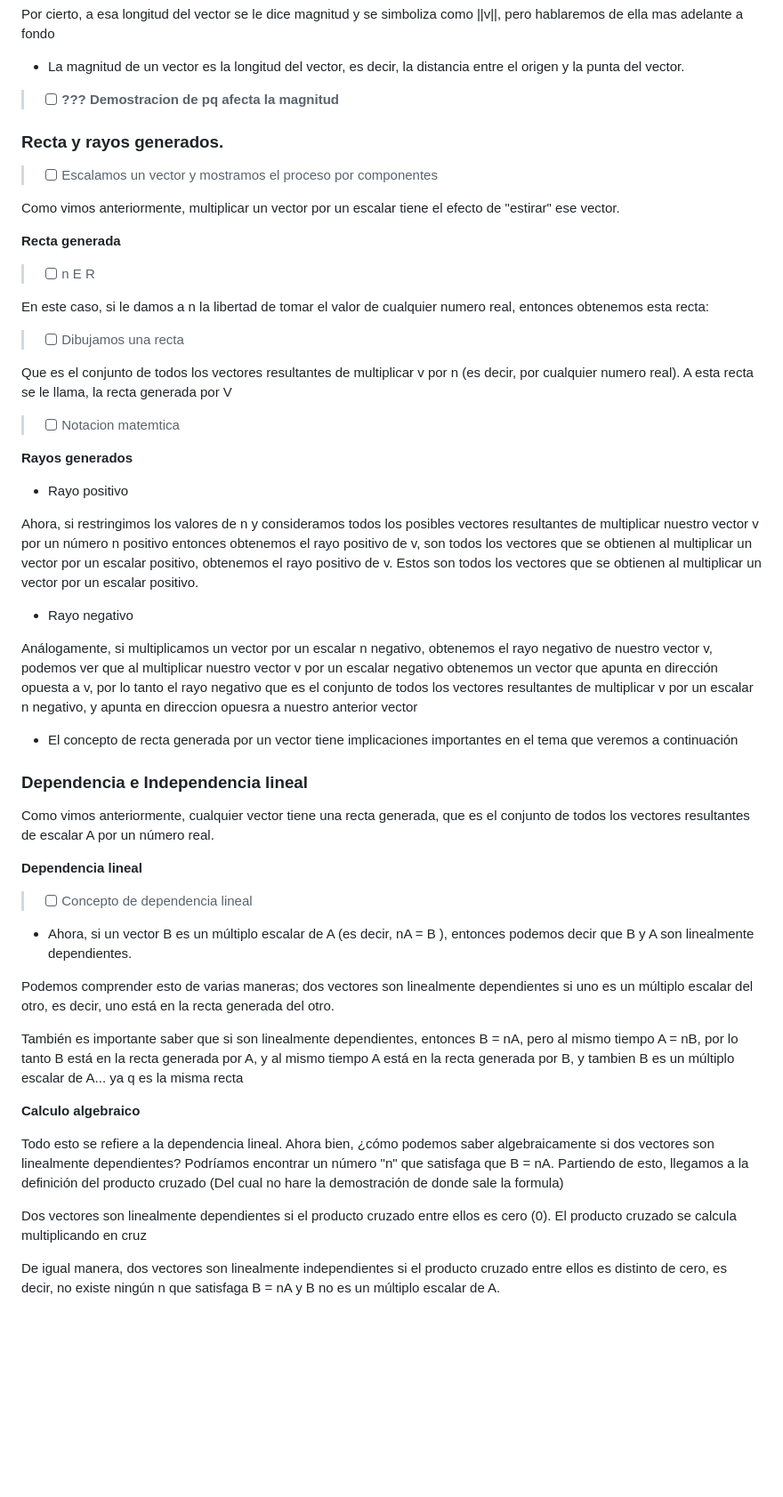
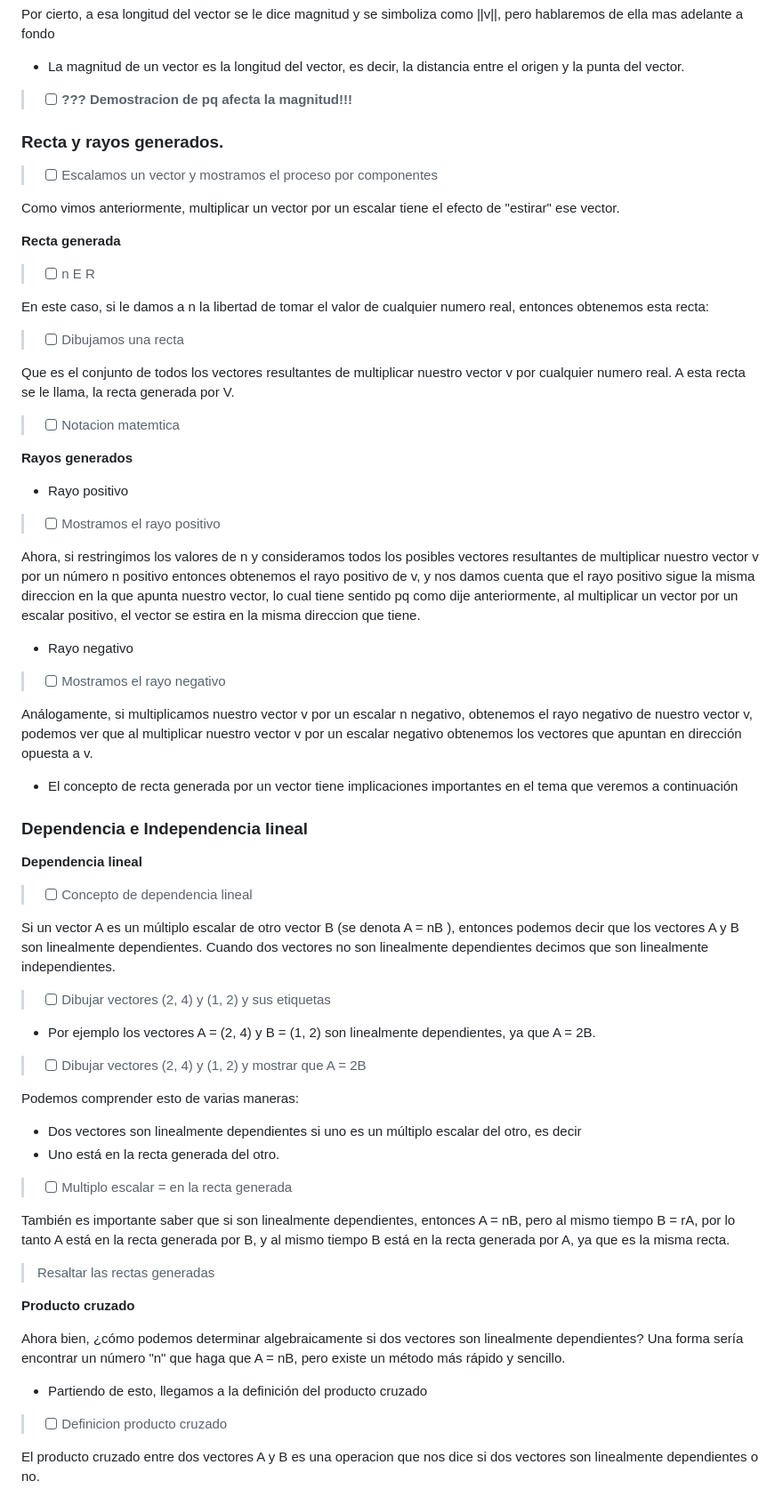
Before and after one commit to imlargo/Proyecto-GVA, a Markdown page: Leccion 2/Leccion 2.md, the part around one of its changes. Shown at 89% size. GitHub-like rendering; blank space fills up the shorter version.

Commit message:
work: leccion 2

```diff
--- a/Leccion 2/Leccion 2.md
+++ b/Leccion 2/Leccion 2.md
@@ -45,7 +45,7 @@ Por cierto, a esa longitud del vector se le dice magnitud y se simboliza como ||
 
 - La magnitud de un vector es la longitud del vector, es decir, la distancia entre el origen y la punta del vector.
 
-> - [ ] **??? Demostracion de pq afecta la magnitud**
+> - [ ] **??? Demostracion de pq afecta la magnitud!!!**
 
 
 ### Recta y rayos generados.
@@ -62,7 +62,7 @@ En este caso, si le damos a n la libertad de tomar el valor de cualquier numero
 
 > - [ ] Dibujamos una recta
 
-Que es el conjunto de todos los vectores resultantes de multiplicar v por n (es decir, por cualquier numero real). A esta recta se le llama, la recta generada por V
+Que es el conjunto de todos los vectores resultantes de multiplicar nuestro vector v por cualquier numero real. A esta recta se le llama, la recta generada por V.
 
 > - [ ] Notacion matemtica
 
@@ -70,34 +70,51 @@ Que es el conjunto de todos los vectores resultantes de multiplicar v por n (es
 
 - Rayo positivo
 
-Ahora, si restringimos los valores de n y consideramos todos los posibles vectores resultantes de multiplicar nuestro vector v por un número n positivo entonces obtenemos el rayo positivo de v, son todos los vectores que se obtienen al multiplicar un vector por un escalar positivo, obtenemos el rayo positivo de v. Estos son todos los vectores que se obtienen al multiplicar un vector por un escalar positivo.
+> - [ ] Mostramos el rayo positivo
+
+Ahora, si restringimos los valores de n y consideramos todos los posibles vectores resultantes de multiplicar nuestro vector v por un número n positivo entonces obtenemos el rayo positivo de v, y nos damos cuenta que el rayo positivo sigue la misma direccion en la que apunta nuestro vector, lo cual tiene sentido pq como dije anteriormente, al multiplicar un vector por un escalar positivo, el vector se estira en la misma direccion que tiene.
 
 - Rayo negativo
 
-Análogamente, si multiplicamos un vector por un escalar n negativo, obtenemos el rayo negativo de nuestro vector v, podemos ver que al multiplicar nuestro vector v por un escalar negativo obtenemos un vector que apunta en dirección opuesta a v, por lo tanto el rayo negativo que es el conjunto de todos los vectores resultantes de multiplicar v por un escalar n negativo, y apunta en direccion opuesra a nuestro anterior vector
+> - [ ] Mostramos el rayo negativo
+
+Análogamente, si multiplicamos nuestro vector v por un escalar n negativo, obtenemos el rayo negativo de nuestro vector v, podemos ver que al multiplicar nuestro vector v por un escalar negativo obtenemos los vectores que apuntan en dirección opuesta a v.
 
 - El concepto de recta generada por un vector tiene implicaciones importantes en el tema que veremos a continuación
 
 
 ### Dependencia e Independencia lineal
 
-Como vimos anteriormente, cualquier vector tiene una recta generada, que es el conjunto de todos los vectores resultantes de escalar A por un número real.
-
 **Dependencia lineal**
 
 > - [ ] Concepto de dependencia lineal
 
-- Ahora, si un vector B es un múltiplo escalar de A (es decir, nA = B ), entonces podemos decir que B y A son linealmente dependientes.
+Si un vector A es un múltiplo escalar de otro vector B (se denota A = nB ), entonces podemos decir que los vectores A y B son linealmente dependientes. Cuando dos vectores no son linealmente dependientes decimos que son linealmente independientes.
 
-Podemos comprender esto de varias maneras; dos vectores son linealmente dependientes si uno es un múltiplo escalar del otro, es decir, uno está en la recta generada del otro.
+> - [ ] Dibujar vectores (2, 4) y (1, 2) y sus etiquetas
 
-También es importante saber que si son linealmente dependientes, entonces B = nA, pero al mismo tiempo A = nB, por lo tanto B está en la recta generada por A, y al mismo tiempo A está en la recta generada por B, y tambien B es un múltiplo escalar de A... ya q es la misma recta
+- Por ejemplo los vectores A = (2, 4) y B = (1, 2) son linealmente dependientes, ya que A = 2B.
 
-**Calculo algebraico**
+> - [ ] Dibujar vectores (2, 4) y (1, 2) y mostrar que A = 2B
 
-Todo esto se refiere a la dependencia lineal. Ahora bien, ¿cómo podemos saber algebraicamente si dos vectores son linealmente dependientes? Podríamos encontrar un número "n" que satisfaga que B = nA. Partiendo de esto, llegamos a la definición del producto cruzado (Del cual no hare la demostración de donde sale la formula)
+Podemos comprender esto de varias maneras:
+- Dos vectores son linealmente dependientes si uno es un múltiplo escalar del otro, es decir
+- Uno está en la recta generada del otro.
 
-Dos vectores son linealmente dependientes si el producto cruzado entre ellos es cero (0).
-El producto cruzado se calcula multiplicando en cruz
+> - [ ] Multiplo escalar = en la recta generada
 
-De igual manera, dos vectores son linealmente independientes si el producto cruzado entre ellos es distinto de cero, es decir, no existe ningún n que satisfaga B = nA y B no es un múltiplo escalar de A.
+También es importante saber que si son linealmente dependientes, entonces A = nB, pero al mismo tiempo B = rA, por lo tanto A está en la recta generada por B, y al mismo tiempo B está en la recta generada por A, ya que es la misma recta.
+
+> Resaltar las rectas generadas
+
+
+**Producto cruzado**
+
+Ahora bien, ¿cómo podemos determinar algebraicamente si dos vectores son linealmente dependientes? Una forma sería encontrar un número "n" que haga que A = nB, pero existe un método más rápido y sencillo.
+
+- Partiendo de esto, llegamos a la definición del producto cruzado
+
+> - [ ] Definicion producto cruzado
+
+El producto cruzado entre dos vectores A y B es una operacion que nos dice si dos vectores son linealmente dependientes o no.
+
```
Also changed, not shown: other parts of Leccion 2/Leccion 2.md (+23 -0 lines).
